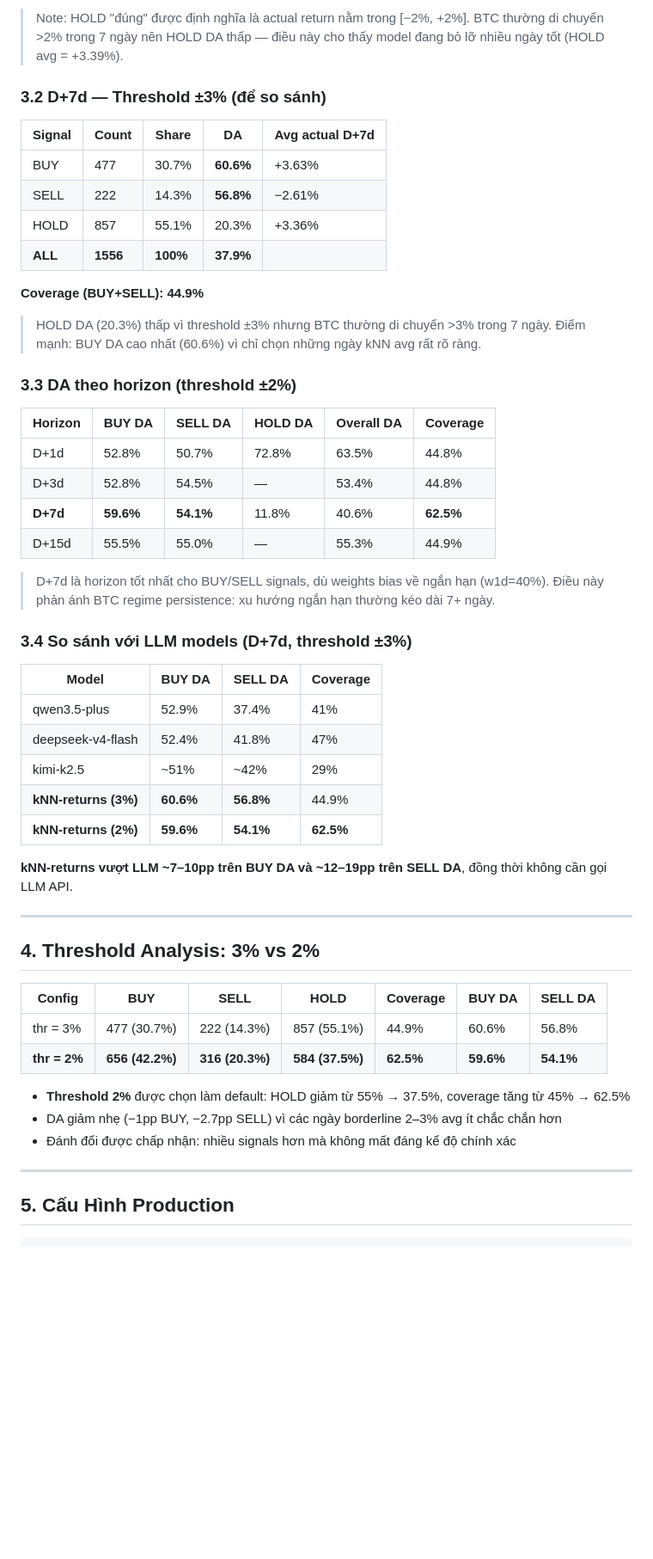
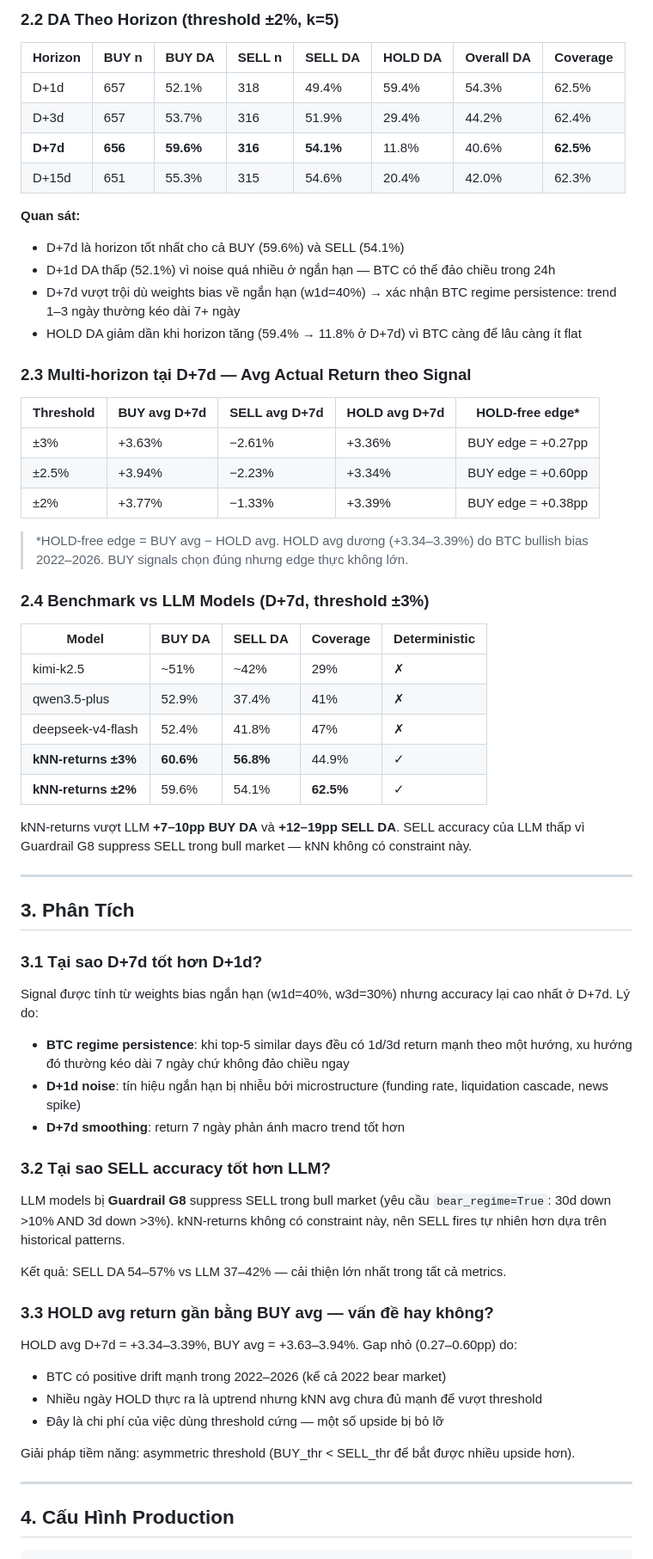
Before and after one commit to luongtrz/marketlens, a Markdown page: docs/knn_returns_strategy_report.md, the part around one of its changes. Shown at 86% size. Drawn GitHub-style; blank space fills up the shorter version.

````diff
--- a/docs/knn_returns_strategy_report.md
+++ b/docs/knn_returns_strategy_report.md
@@ -51,57 +74,70 @@ Confidence = 0.55 + min(distance_from_thr / 15, 0.35) + consensus_bonus
 
-> Note: HOLD "đúng" được định nghĩa là actual return nằm trong [−2%, +2%]. BTC thường di chuyển >2% trong 7 ngày nên HOLD DA thấp — điều này cho thấy model đang bỏ lỡ nhiều ngày tốt (HOLD avg = +3.39%).
+### 2.2 DA Theo Horizon (threshold ±2%, k=5)
 
-### 3.2 D+7d — Threshold ±3% (để so sánh)
+| Horizon | BUY n | BUY DA | SELL n | SELL DA | HOLD DA | Overall DA | Coverage |
+|---------|-------|--------|--------|---------|---------|-----------|----------|
+| D+1d | 657 | 52.1% | 318 | 49.4% | 59.4% | 54.3% | 62.5% |
+| D+3d | 657 | 53.7% | 316 | 51.9% | 29.4% | 44.2% | 62.4% |
+| **D+7d** | **656** | **59.6%** | **316** | **54.1%** | 11.8% | 40.6% | **62.5%** |
+| D+15d | 651 | 55.3% | 315 | 54.6% | 20.4% | 42.0% | 62.3% |
 
-| Signal | Count | Share | DA | Avg actual D+7d |
-|--------|-------|-------|----|----------------|
-| BUY | 477 | 30.7% | **60.6%** | +3.63% |
-| SELL | 222 | 14.3% | **56.8%** | −2.61% |
-| HOLD | 857 | 55.1% | 20.3% | +3.36% |
-| **ALL** | **1556** | **100%** | **37.9%** | |
+**Quan sát:**
+- D+7d là horizon tốt nhất cho cả BUY (59.6%) và SELL (54.1%)
+- D+1d DA thấp (52.1%) vì noise quá nhiều ở ngắn hạn — BTC có thể đảo chiều trong 24h
+- D+7d vượt trội dù weights bias về ngắn hạn (w1d=40%) → xác nhận BTC regime persistence: trend 1–3 ngày thường kéo dài 7+ ngày
+- HOLD DA giảm dần khi horizon tăng (59.4% → 11.8% ở D+7d) vì BTC càng để lâu càng ít flat
 
-**Coverage (BUY+SELL): 44.9%**
+### 2.3 Multi-horizon tại D+7d — Avg Actual Return theo Signal
 
-> HOLD DA (20.3%) thấp vì threshold ±3% nhưng BTC thường di chuyển >3% trong 7 ngày. Điểm mạnh: BUY DA cao nhất (60.6%) vì chỉ chọn những ngày kNN avg rất rõ ràng.
+| Threshold | BUY avg D+7d | SELL avg D+7d | HOLD avg D+7d | HOLD-free edge* |
+|-----------|-------------|--------------|--------------|----------------|
+| ±3% | +3.63% | −2.61% | +3.36% | BUY edge = +0.27pp |
+| ±2.5% | +3.94% | −2.23% | +3.34% | BUY edge = +0.60pp |
+| ±2% | +3.77% | −1.33% | +3.39% | BUY edge = +0.38pp |
 
-### 3.3 DA theo horizon (threshold ±2%)
+> \*HOLD-free edge = BUY avg − HOLD avg. HOLD avg dương (+3.34–3.39%) do BTC bullish bias 2022–2026. BUY signals chọn đúng nhưng edge thực không lớn.
 
-| Horizon | BUY DA | SELL DA | HOLD DA | Overall DA | Coverage |
-|---------|--------|---------|---------|-----------|----------|
-| D+1d | 52.8% | 50.7% | 72.8% | 63.5% | 44.8% |
-| D+3d | 52.8% | 54.5% | — | 53.4% | 44.8% |
-| **D+7d** | **59.6%** | **54.1%** | 11.8% | 40.6% | **62.5%** |
-| D+15d | 55.5% | 55.0% | — | 55.3% | 44.9% |
+### 2.4 Benchmark vs LLM Models (D+7d, threshold ±3%)
 
-> D+7d là horizon tốt nhất cho BUY/SELL signals, dù weights bias về ngắn hạn (w1d=40%). Điều này phản ánh BTC regime persistence: xu hướng ngắn hạn thường kéo dài 7+ ngày.
+| Model | BUY DA | SELL DA | Coverage | Deterministic |
+|-------|--------|---------|----------|--------------|
+| kimi-k2.5 | ~51% | ~42% | 29% | ✗ |
+| qwen3.5-plus | 52.9% | 37.4% | 41% | ✗ |
+| deepseek-v4-flash | 52.4% | 41.8% | 47% | ✗ |
+| **kNN-returns ±3%** | **60.6%** | **56.8%** | 44.9% | ✓ |
+| **kNN-returns ±2%** | 59.6% | 54.1% | **62.5%** | ✓ |
 
-### 3.4 So sánh với LLM models (D+7d, threshold ±3%)
-
-| Model | BUY DA | SELL DA | Coverage |
-|-------|--------|---------|----------|
-| qwen3.5-plus | 52.9% | 37.4% | 41% |
-| deepseek-v4-flash | 52.4% | 41.8% | 47% |
-| kimi-k2.5 | ~51% | ~42% | 29% |
-| **kNN-returns (3%)** | **60.6%** | **56.8%** | 44.9% |
-| **kNN-returns (2%)** | **59.6%** | **54.1%** | **62.5%** |
-
-**kNN-returns vượt LLM ~7–10pp trên BUY DA và ~12–19pp trên SELL DA**, đồng thời không cần gọi LLM API.
+kNN-returns vượt LLM **+7–10pp BUY DA** và **+12–19pp SELL DA**. SELL accuracy của LLM thấp vì Guardrail G8 suppress SELL trong bull market — kNN không có constraint này.
 
 ---
 
-## 4. Threshold Analysis: 3% vs 2%
+## 3. Phân Tích
 
-| Config | BUY | SELL | HOLD | Coverage | BUY DA | SELL DA |
-|--------|-----|------|------|----------|--------|---------|
-| thr = 3% | 477 (30.7%) | 222 (14.3%) | 857 (55.1%) | 44.9% | 60.6% | 56.8% |
-| **thr = 2%** | **656 (42.2%)** | **316 (20.3%)** | **584 (37.5%)** | **62.5%** | **59.6%** | **54.1%** |
+### 3.1 Tại sao D+7d tốt hơn D+1d?
 
-- **Threshold 2%** được chọn làm default: HOLD giảm từ 55% → 37.5%, coverage tăng từ 45% → 62.5%
-- DA giảm nhẹ (−1pp BUY, −2.7pp SELL) vì các ngày borderline 2–3% avg ít chắc chắn hơn
-- Đánh đổi được chấp nhận: nhiều signals hơn mà không mất đáng kể độ chính xác
+Signal được tính từ weights bias ngắn hạn (w1d=40%, w3d=30%) nhưng accuracy lại cao nhất ở D+7d. Lý do:
+
+- **BTC regime persistence**: khi top-5 similar days đều có 1d/3d return mạnh theo một hướng, xu hướng đó thường kéo dài 7 ngày chứ không đảo chiều ngay
+- **D+1d noise**: tín hiệu ngắn hạn bị nhiễu bởi microstructure (funding rate, liquidation cascade, news spike)
+- **D+7d smoothing**: return 7 ngày phản ánh macro trend tốt hơn
+
+### 3.2 Tại sao SELL accuracy tốt hơn LLM?
+
+LLM models bị **Guardrail G8** suppress SELL trong bull market (yêu cầu `bear_regime=True`: 30d down >10% AND 3d down >3%). kNN-returns không có constraint này, nên SELL fires tự nhiên hơn dựa trên historical patterns.
+
+Kết quả: SELL DA 54–57% vs LLM 37–42% — cải thiện lớn nhất trong tất cả metrics.
+
+### 3.3 HOLD avg return gần bằng BUY avg — vấn đề hay không?
+
+HOLD avg D+7d = +3.34–3.39%, BUY avg = +3.63–3.94%. Gap nhỏ (0.27–0.60pp) do:
+- BTC có positive drift mạnh trong 2022–2026 (kể cả 2022 bear market)
+- Nhiều ngày HOLD thực ra là uptrend nhưng kNN avg chưa đủ mạnh để vượt threshold
+- Đây là chi phí của việc dùng threshold cứng — một số upside bị bỏ lỡ
+
+Giải pháp tiềm năng: asymmetric threshold (BUY_thr < SELL_thr để bắt được nhiều upside hơn).
 
 ---
 
-## 5. Cấu Hình Production
+## 4. Cấu Hình Production
 
 ```python
````
Also changed, not shown: other parts of docs/knn_returns_strategy_report.md (+89 -99 lines).
